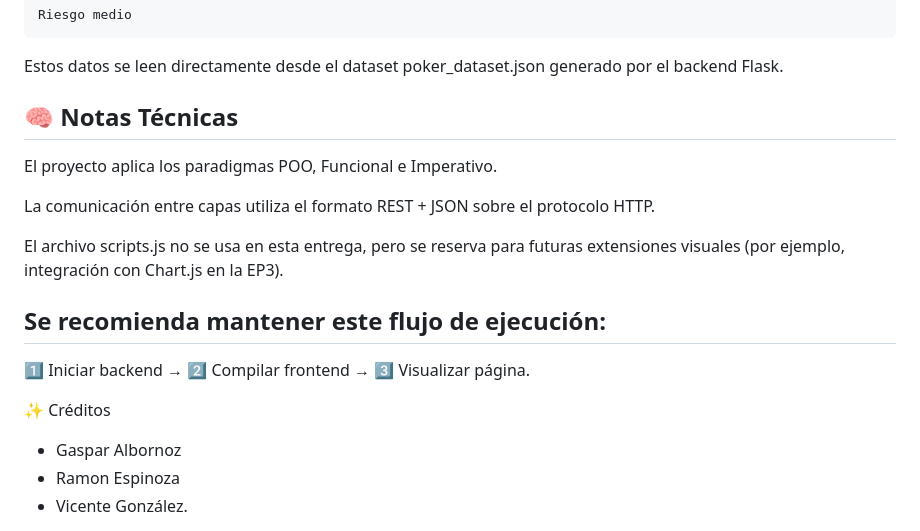
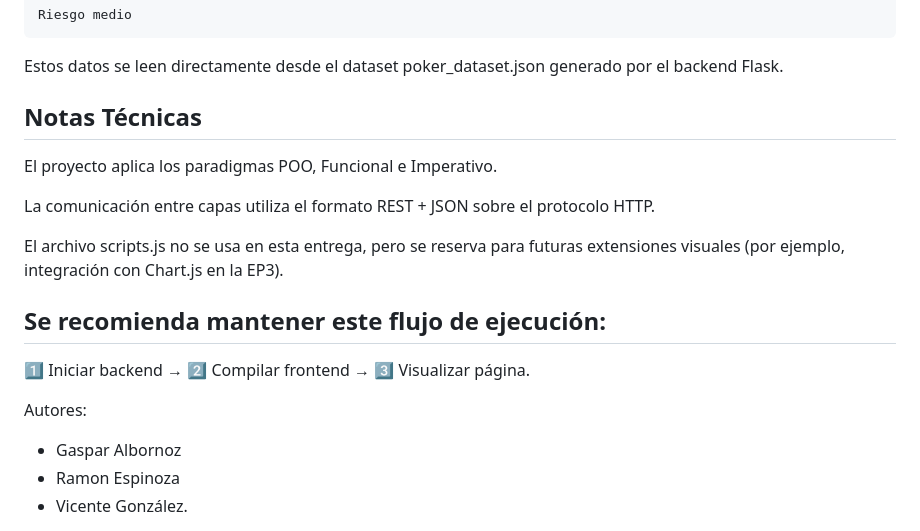
Before and after one commit to VicenteGonzalez14/proyectoParadigma, a Markdown page: README.md, the part around one of its changes. Rendered like a GitHub page.

```diff
--- a/README.md
+++ b/README.md
@@ -180,7 +180,7 @@ Al abrir la página, se mostrarán las estadísticas obtenidas dinámicamente de
 
 Estos datos se leen directamente desde el dataset poker_dataset.json generado por el backend Flask.
 
-## 🧠 Notas Técnicas
+##  Notas Técnicas
 
 El proyecto aplica los paradigmas POO, Funcional e Imperativo.
 
@@ -192,7 +192,7 @@ El archivo scripts.js no se usa en esta entrega, pero se reserva para futuras ex
 
 1️⃣ Iniciar backend → 2️⃣ Compilar frontend → 3️⃣ Visualizar página.
 
-✨ Créditos
+Autores:
 - Gaspar Albornoz
 - Ramon Espinoza
 - Vicente González.
```
Also changed, not shown: other parts of README.md (+8 -8 lines).
